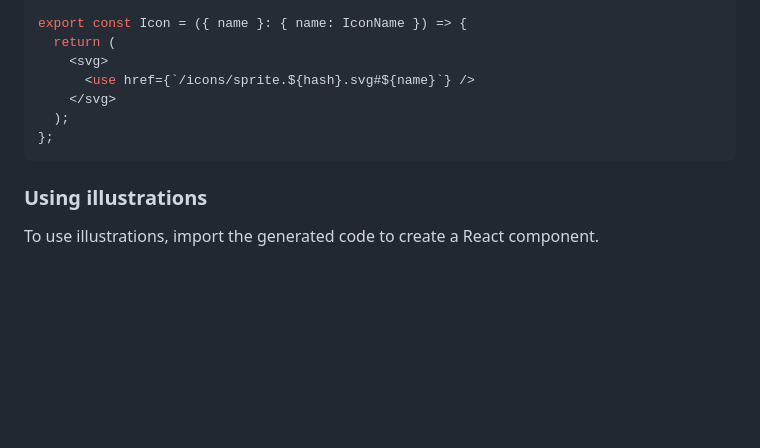
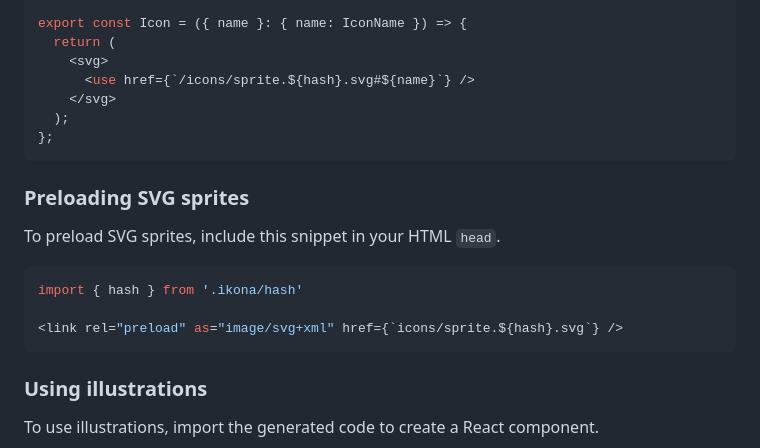
Before and after one commit to isBatak/ikona, a Markdown page: README.md, the part around the change. GitHub-like rendering; blank space fills up the shorter version.

````diff
--- a/README.md
+++ b/README.md
@@ -71,6 +71,16 @@ export const Icon = ({ name }: { name: IconName }) => {
 };
 ```
 
+### Preloading SVG sprites
+
+To preload SVG sprites, include this snippet in your HTML `head`.
+
+```jsx
+import { hash } from '.ikona/hash'
+
+<link rel="preload" as="image/svg+xml" href={`icons/sprite.${hash}.svg`} />
+```
+
 ### Using illustrations
 
 To use illustrations, import the generated code to create a React component.
````
